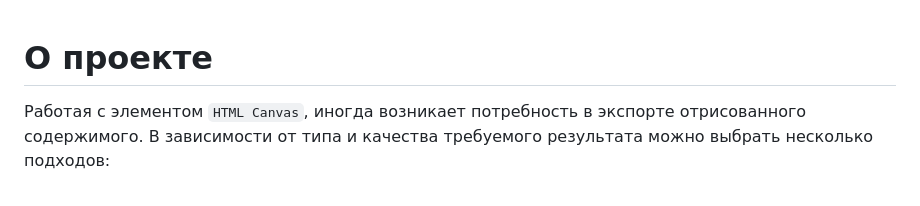
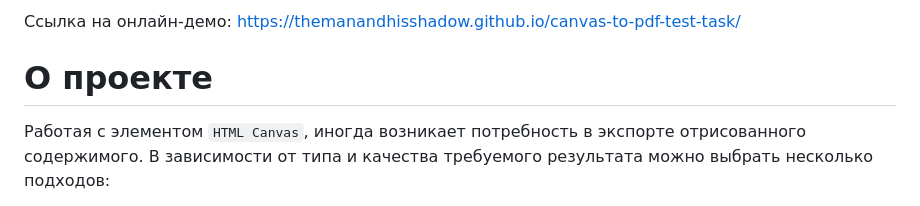
Before and after one commit to theManAndHisShadow/canvas-to-pdf-test-task, a Markdown page: README.md, the part around the change. Rendered like a GitHub page.

Commit message:
[Misc]: Update README.md - added link to online demo.

```diff
--- a/README.md
+++ b/README.md
@@ -1,3 +1,4 @@
+Ссылка на онлайн-демо: https://themanandhisshadow.github.io/canvas-to-pdf-test-task/
 
 # О проекте
 
```
